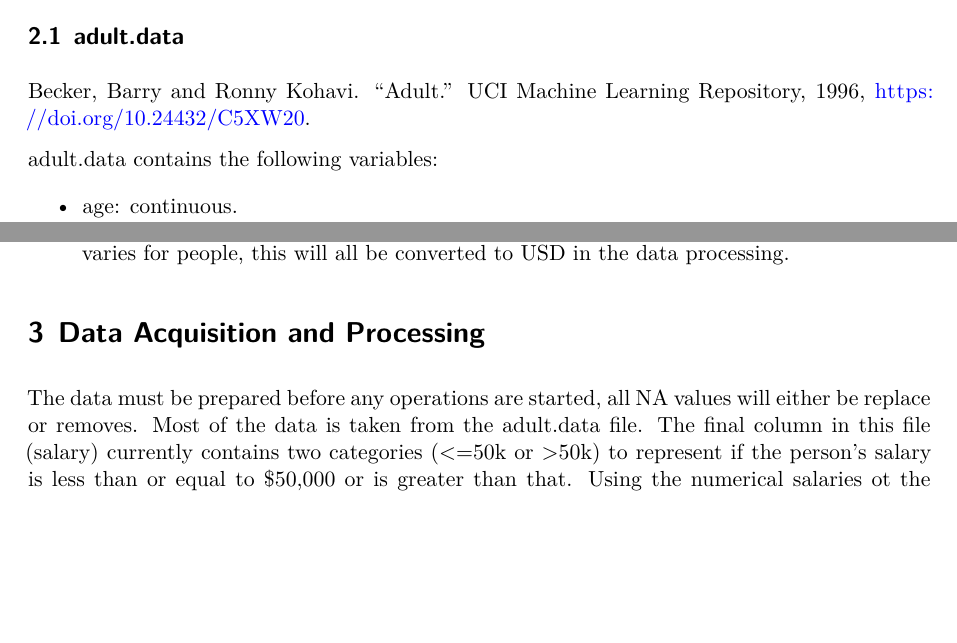
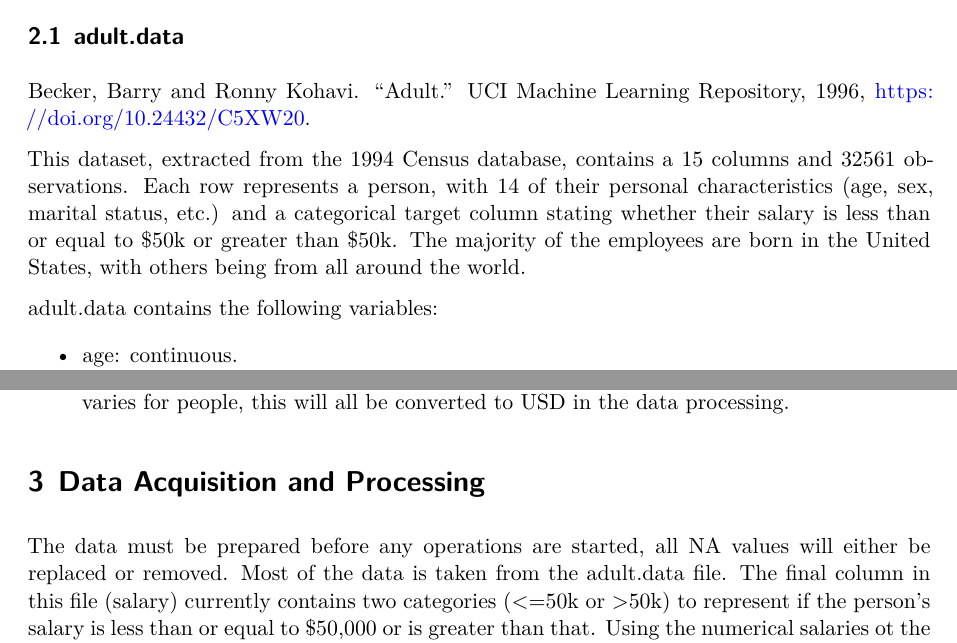
Before and after one commit to NicknNemkov/capstone, a Quarto document (doc/proposal.qmd): two parts of pages 1 and 2 of 4, joined at a grey line, cut so that both start at the same text, the shorter picture padded with empty space. Rendered offline with R 4.5, knitr and Pandoc in place of Quarto, then LaTeX, with nearby package versions; a font, style sheet, LaTeX package, included part or bibliography that could not be used is replaced or left out.

Commit message:
Further revisions of the proposal.

```diff
--- a/doc/proposal.qmd
+++ b/doc/proposal.qmd
@@ -21,6 +21,8 @@ There are multiple datasets used for this project:
 ## adult.data
 
 Becker, Barry and Ronny Kohavi. "Adult." UCI Machine Learning Repository, 1996, https://doi.org/10.24432/C5XW20.
+
+This dataset, extracted from the 1994 Census database, contains a 15 columns and 32561 observations. Each row represents a person, with 14 of their personal characteristics (age, sex, marital status, etc.) and a categorical target column stating whether their salary is less than or equal to $50k or greater than $50k. The majority of the employees are born in the United States, with others being from all around the world.
 
 adult.data contains the following variables:
 
@@ -49,7 +51,7 @@ The data consists of responses given by many people on various questions concern
 
 # Data Acquisition and Processing
 
-The data must be prepared before any operations are started, all NA values will either be replace or removes. Most of the data is taken from the adult.data file. The final column in this file (salary) currently contains two categories (<=50k or >50k) to represent if the person's salary is less than or equal to $50,000 or is greater than that. Using the numerical salaries ot the "Ask A Manager Salary Survey 2021 (Responses) - Form Responses 1.csv" file, the values will be converted to USD. Then, the numerical values will randomly populate the salary column in adult.data, with values being inserted based on the previous categories (ex. person with salary <=50k might get a value of 48056).
+The data must be prepared before any operations are started, all NA values will either be replaced or removed. Most of the data is taken from the adult.data file. The final column in this file (salary) currently contains two categories (<=50k or >50k) to represent if the person's salary is less than or equal to $50,000 or is greater than that. Using the numerical salaries ot the "Ask A Manager Salary Survey 2021 (Responses) - Form Responses 1.csv" file, the values will be converted to USD. Then, the numerical values will randomly populate the salary column in adult.data, with values being inserted based on the previous categories (ex. person with salary <=50k might get a value of 48056).
 
 # Research Questions and Methodology
 
```
